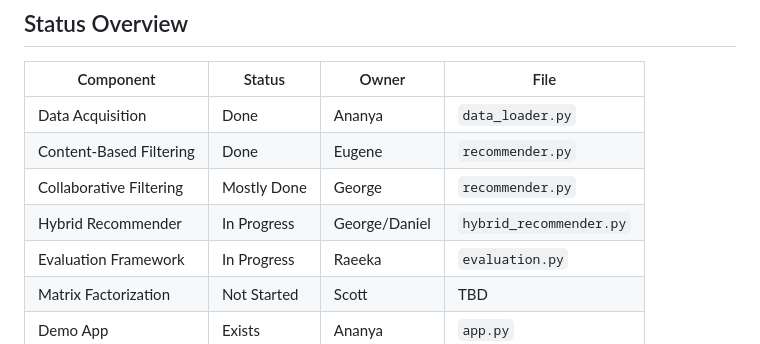
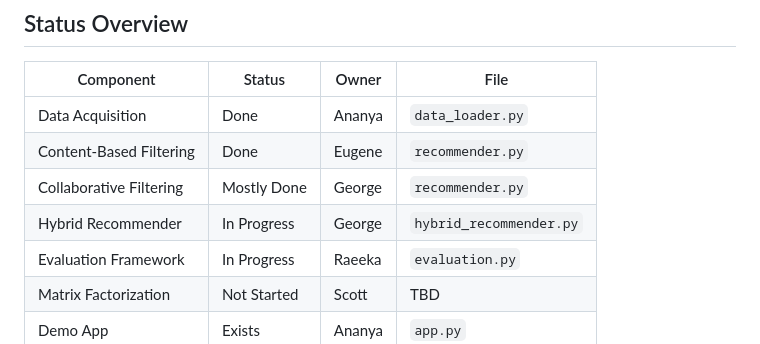
Before and after one commit to yungdennek/Music-Recommendation, a Markdown page: docs/implementation_roadmap.md, the part around the change. Drawn GitHub-style.

Commit message:
Update hybrid recommender task assignment in implementation roadmap

```diff
--- a/docs/implementation_roadmap.md
+++ b/docs/implementation_roadmap.md
@@ -7,7 +7,7 @@
 | Data Acquisition | Done | Ananya | `data_loader.py` |
 | Content-Based Filtering | Done | Eugene | `recommender.py` |
 | Collaborative Filtering | Mostly Done | George | `recommender.py` |
-| Hybrid Recommender | In Progress | George/Daniel | `hybrid_recommender.py` |
+| Hybrid Recommender | In Progress | George | `hybrid_recommender.py` |
 | Evaluation Framework | In Progress | Raeeka | `evaluation.py` |
 | Matrix Factorization | Not Started | Scott | TBD |
 | Demo App | Exists | Ananya | `app.py` |
```
